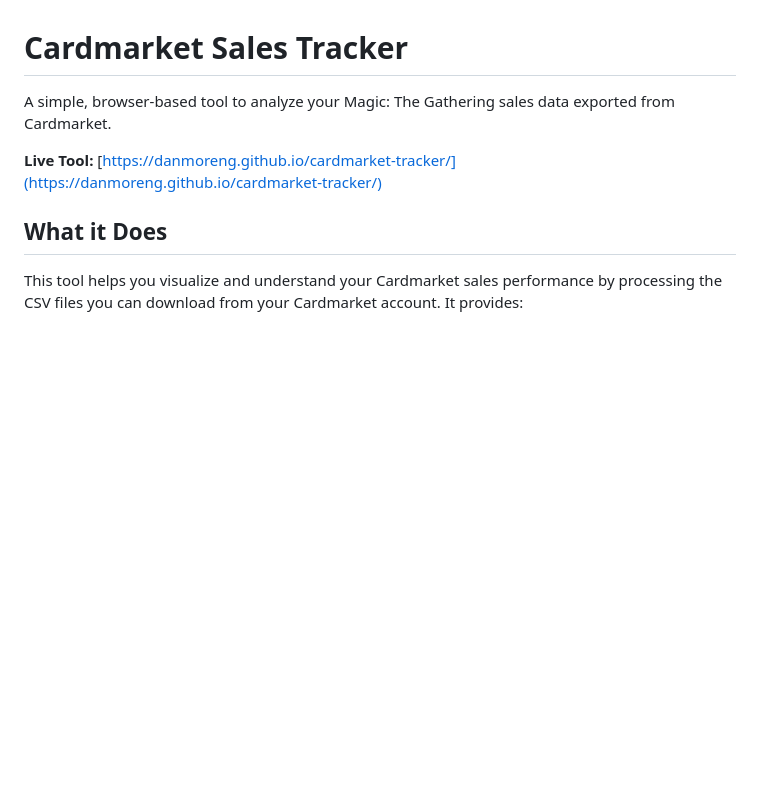
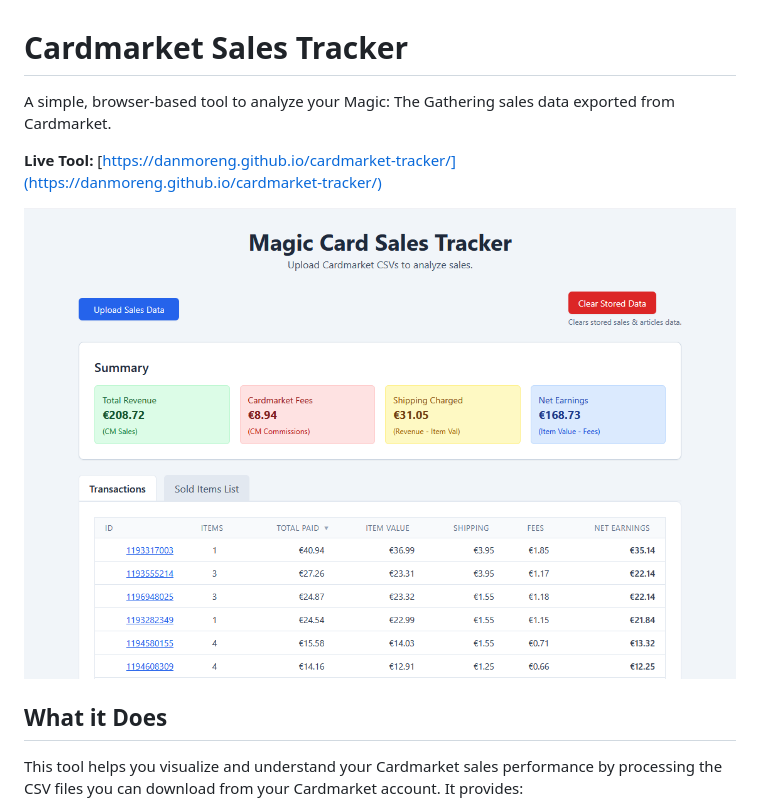
Before and after one commit to Danmoreng/cardmarket-tracker, a Markdown page: README.md, the part around the change. Drawn GitHub-style; pictures changed too: screenshots/example.png (added); blank space fills up the shorter version.

Commit message:
update README.md with screenshot

```diff
--- a/README.md
+++ b/README.md
@@ -3,6 +3,8 @@
 A simple, browser-based tool to analyze your Magic: The Gathering sales data exported from Cardmarket.
 
 **Live Tool:** [https://danmoreng.github.io/cardmarket-tracker/](https://danmoreng.github.io/cardmarket-tracker/)
+
+![Screenshot of the Site](./screenshots/example.png)
 
 ## What it Does
 
```
